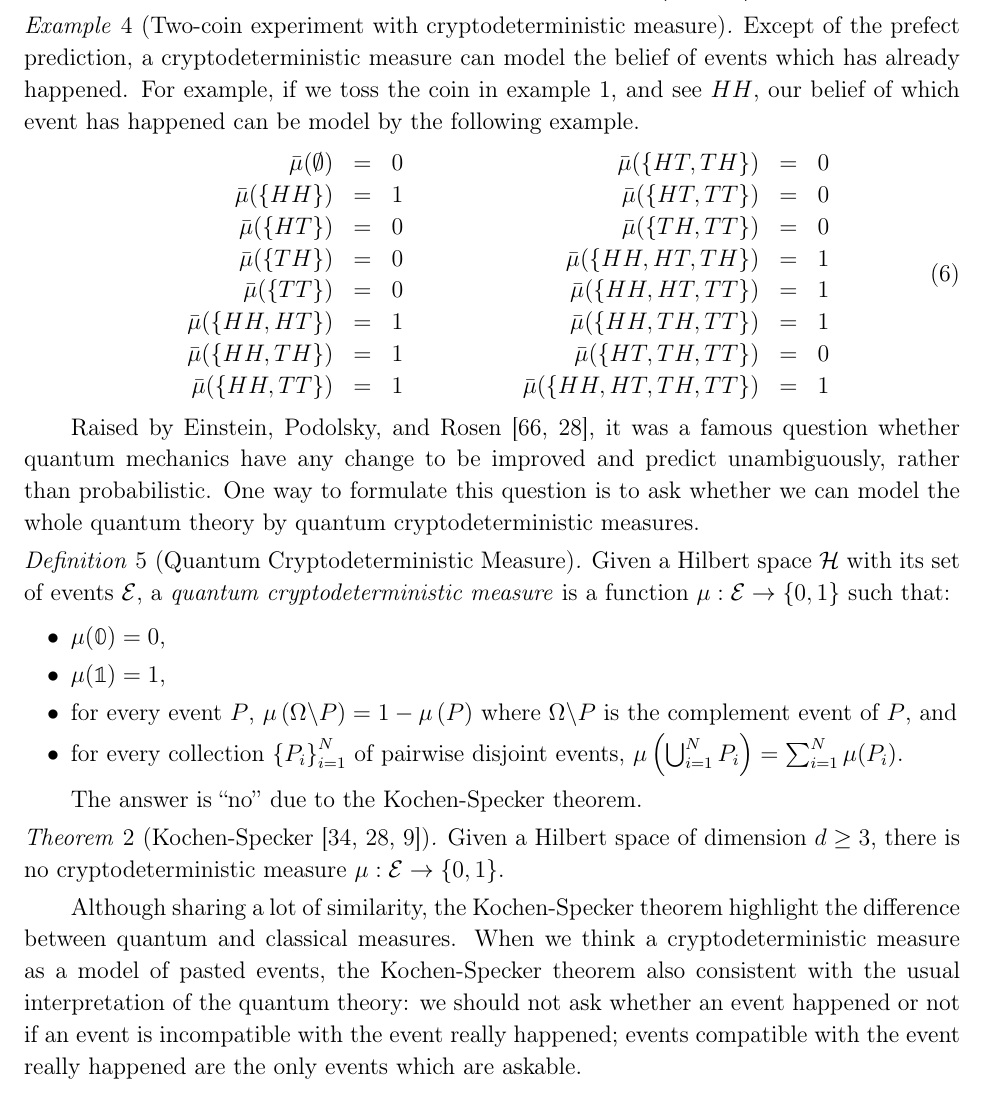
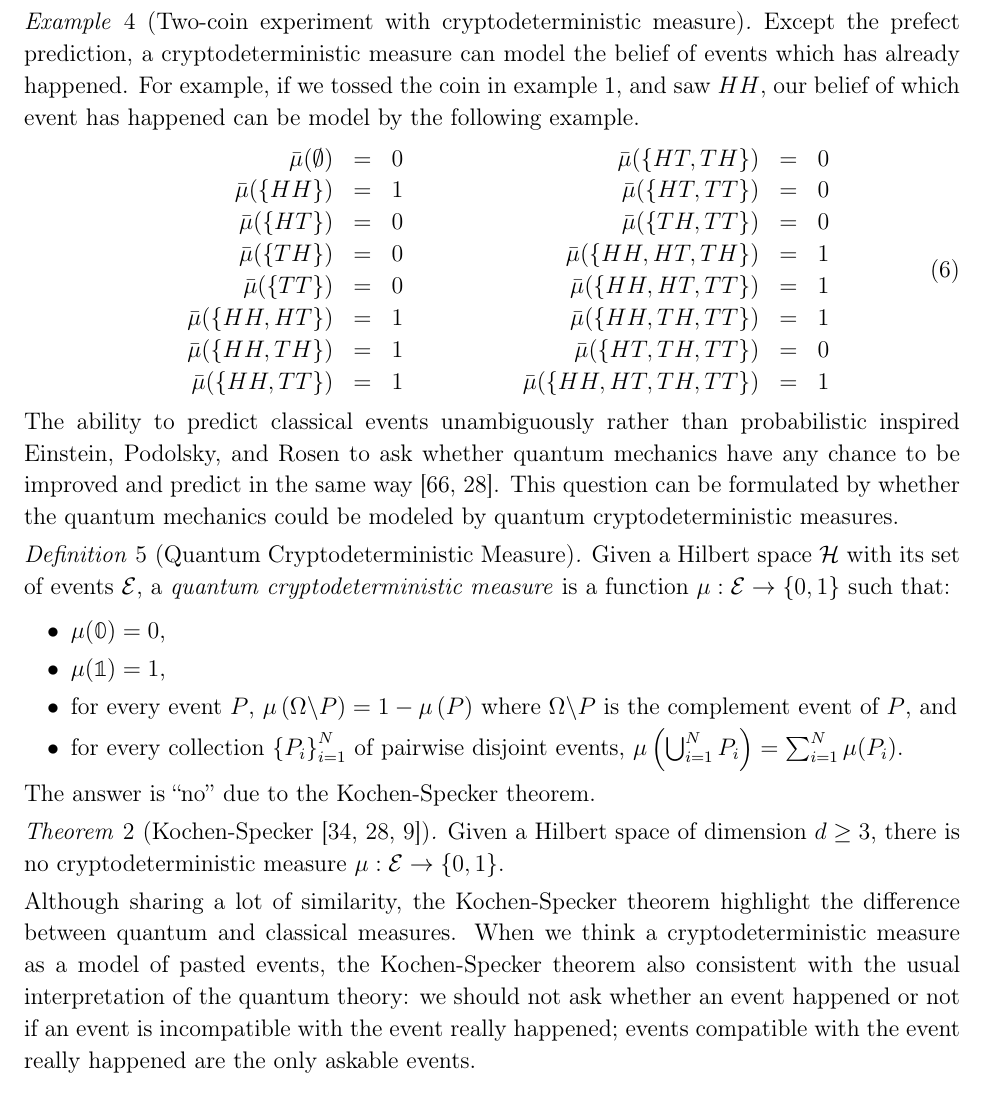
Before and after one commit to yuttai/Contextuality-and-Nonlocality-in-Discrete-Quantum-Theory, a LaTeX paper (prop_iop.tex): part of page 12 of 37, cut so that both start at the same text. Compiled offline with pdfLaTeX.

Commit message:
prop_iop.tex \section{Cryptodeterminism} Updating...

```diff
--- a/prop_iop.tex
+++ b/prop_iop.tex
@@ -694,10 +699,10 @@ disjoint events, $\pmeas\left(\bigcup_{i=1}^{N}E_{i}\right)=\sum_{i=1}^{N}\pmeas
 \end{definition}
 
 \begin{example}[Two-coin experiment with cryptodeterministic measure]\label{ex4}Except
-of the prefect prediction, a cryptodeterministic measure can model
-the belief of events which has already happened. For example, if we
-toss the coin in example~\ref{ex1}, and see $HH$, our belief of
-which event has happened can be model by the following example.
+the prefect prediction, a cryptodeterministic measure can model the
+belief of events which has already happened. For example, if we tossed
+the coin in example~\ref{ex1}, and saw $HH$, our belief of which
+event has happened can be model by the following example.
 \begin{equation}
 \begin{array}{c@{\qquad\qquad}c}
 \begin{array}{rcl}
@@ -722,11 +727,12 @@ which event has happened can be model by the following example.
 \end{equation}
 \end{example}
 
-Raised by Einstein, Podolsky, and Rosen~\cite{EPR1935,peres1995quantum},
-it was a famous question whether quantum mechanics have any change
-to be improved and predict unambiguously, rather than probabilistic.
-One way to formulate this question is to ask whether we can model
-the whole quantum theory by quantum cryptodeterministic measures.
+\noindent The ability to predict classical events unambiguously rather
+than probabilistic inspired Einstein, Podolsky, and Rosen to ask whether
+quantum mechanics have any chance to be improved and predict in the
+same way~\cite{EPR1935,peres1995quantum}. This question can be formulated
+by whether the quantum mechanics could be modeled by quantum cryptodeterministic
+measures.
 
 \begin{definition}[Quantum Cryptodeterministic Measure]\label{def:QuantumCryptodeterministicMeasures}Given
 a Hilbert space $\Hilb$ with its set of events~$\events$, a \emph{quantum
@@ -742,19 +748,20 @@ disjoint events, $\pmeas\left(\bigcup_{i=1}^{N}P_{i}\right)=\sum_{i=1}^{N}\pmeas
 \end{itemize}
 \end{definition}
 
-The answer is ``no'' due to the Kochen-Specker theorem.
+\noindent The answer is ``no'' due to the Kochen-Specker theorem.
 
 \begin{thm}[Kochen-Specker~\cite{kochenspecker1967,peres1995quantum,Redhead1987-REDINA}]\label{thm:Kochen-Specker}Given
 a Hilbert space of dimension~$d\ge3$, there is no cryptodeterministic
 measure~$\pmeas:\events\rightarrow\left\{ 0,1\right\} $.\end{thm}
 
-Although sharing a lot of similarity, the Kochen-Specker theorem highlight
-the difference between quantum and classical measures. When we think
-a cryptodeterministic measure as a model of pasted events, the Kochen-Specker
-theorem also consistent with the usual interpretation of the quantum
-theory: we should not ask whether an event happened or not if an event
-is incompatible with the event really happened; events compatible
-with the event really happened are the only events which are askable.
+\noindent Although sharing a lot of similarity, the Kochen-Specker
+theorem highlight the difference between quantum and classical measures.
+When we think a cryptodeterministic measure as a model of pasted events,
+the Kochen-Specker theorem also consistent with the usual interpretation
+of the quantum theory: we should not ask whether an event happened
+or not if an event is incompatible with the event really happened;
+events compatible with the event really happened are the only askable
+events.
 
 %%%%%%%%%%%%%%%%%%%%%%%%%%%%%%%%%%%%%%%%%%%%%%%%%%%%%%%%%%%%%%%%%%%%%%%%%%%%%%
 
```
Also changed, not shown: prop_iop.tex (29 more changed lines), 1 other file.
